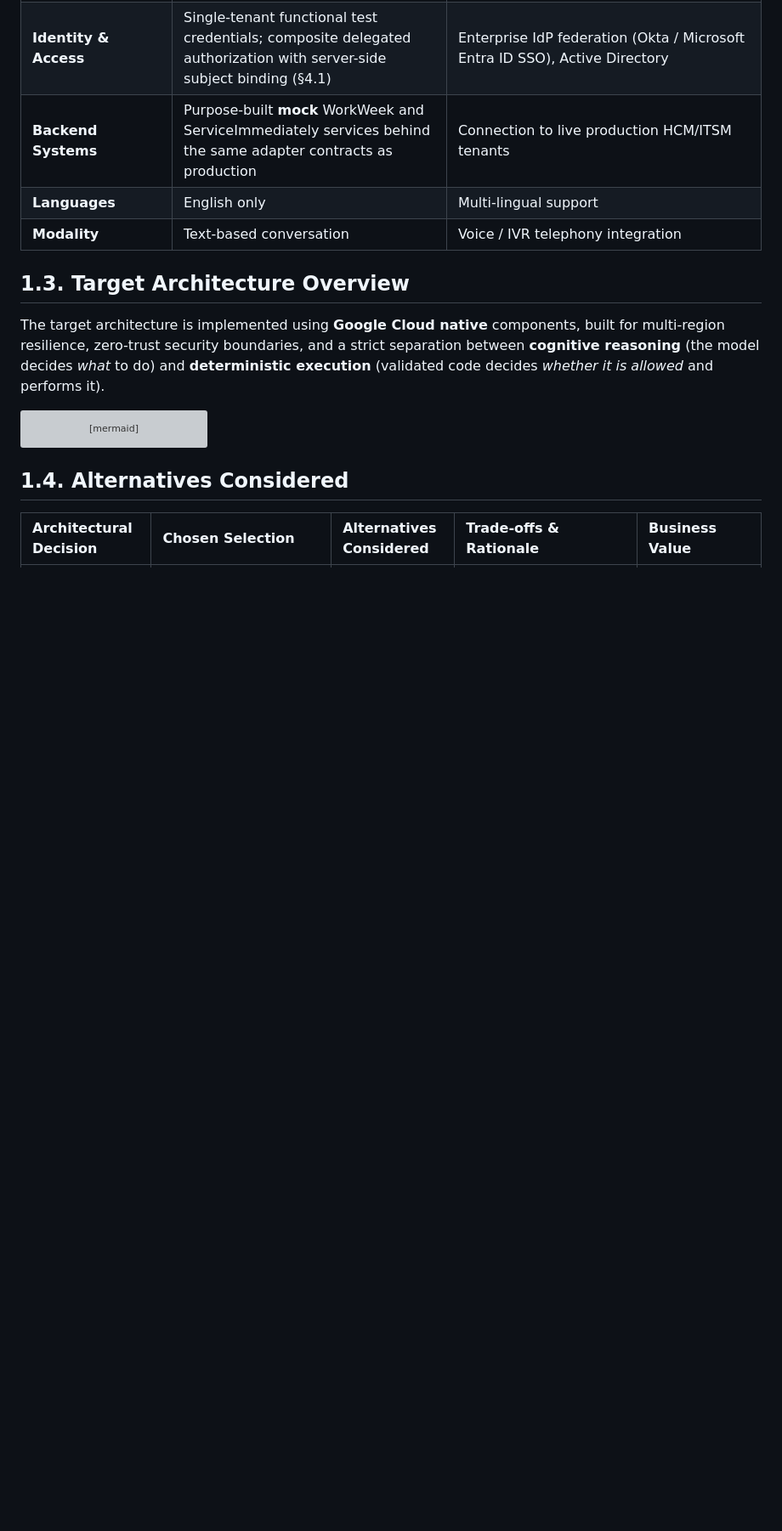
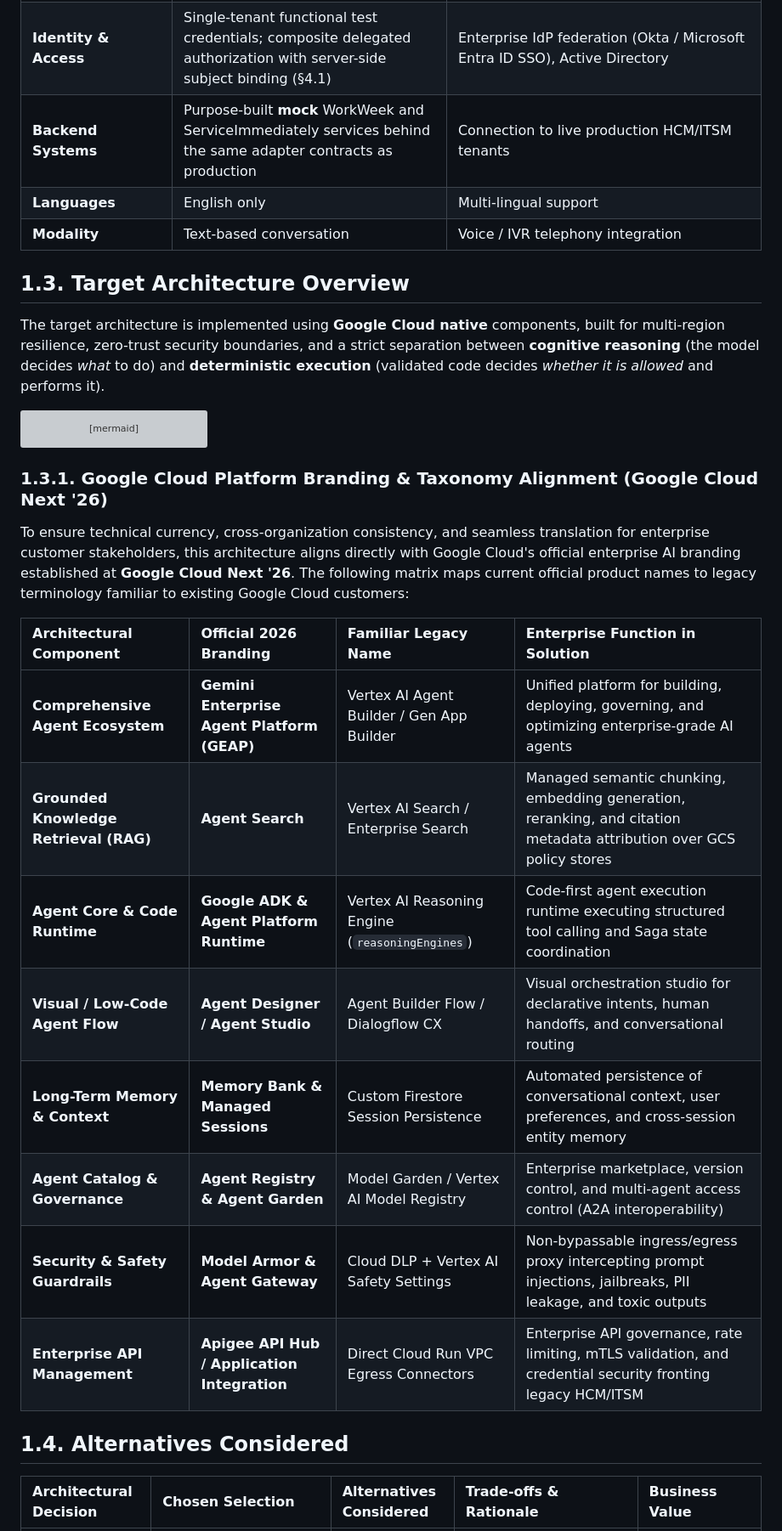
Before and after one commit to randyh0329/PRJ-ELEVATE-C1-G5, a Markdown page: Enterprise Agentic Solution Design Document - MVP 1.md, the part around one of its changes. Shown at 85% size. Rendered like a GitHub page; blank space fills up the shorter version; grey boxes are pictures that could not be loaded.

````diff
--- a/Enterprise Agentic Solution Design Document - MVP 1.md
+++ b/Enterprise Agentic Solution Design Document - MVP 1.md
@@ -152,6 +153,21 @@ flowchart TB
     Reident --> ChatUI
 ```
 
+### **1.3.1. Google Cloud Platform Branding & Taxonomy Alignment (Google Cloud Next '26)**
+
+To ensure technical currency, cross-organization consistency, and seamless translation for enterprise customer stakeholders, this architecture aligns directly with Google Cloud's official enterprise AI branding established at **Google Cloud Next '26**. The following matrix maps current official product names to legacy terminology familiar to existing Google Cloud customers:
+
+| Architectural Component | Official 2026 Branding | Familiar Legacy Name | Enterprise Function in Solution |
+| :--- | :--- | :--- | :--- |
+| **Comprehensive Agent Ecosystem** | **Gemini Enterprise Agent Platform (GEAP)** | Vertex AI Agent Builder / Gen App Builder | Unified platform for building, deploying, governing, and optimizing enterprise-grade AI agents |
+| **Grounded Knowledge Retrieval (RAG)** | **Agent Search** | Vertex AI Search / Enterprise Search | Managed semantic chunking, embedding generation, reranking, and citation metadata attribution over GCS policy stores |
+| **Agent Core & Code Runtime** | **Google ADK & Agent Platform Runtime** | Vertex AI Reasoning Engine (`reasoningEngines`) | Code-first agent execution runtime executing structured tool calling and Saga state coordination |
+| **Visual / Low-Code Agent Flow** | **Agent Designer / Agent Studio** | Agent Builder Flow / Dialogflow CX | Visual orchestration studio for declarative intents, human handoffs, and conversational routing |
+| **Long-Term Memory & Context** | **Memory Bank & Managed Sessions** | Custom Firestore Session Persistence | Automated persistence of conversational context, user preferences, and cross-session entity memory |
+| **Agent Catalog & Governance** | **Agent Registry & Agent Garden** | Model Garden / Vertex AI Model Registry | Enterprise marketplace, version control, and multi-agent access control (A2A interoperability) |
+| **Security & Safety Guardrails** | **Model Armor & Agent Gateway** | Cloud DLP + Vertex AI Safety Settings | Non-bypassable ingress/egress proxy intercepting prompt injections, jailbreaks, PII leakage, and toxic outputs |
+| **Enterprise API Management** | **Apigee API Hub / Application Integration** | Direct Cloud Run VPC Egress Connectors | Enterprise API governance, rate limiting, mTLS validation, and credential security fronting legacy HCM/ITSM |
+
 ## **1.4. Alternatives Considered**
 
 | Architectural Decision | Chosen Selection | Alternatives Considered | Trade-offs & Rationale | Business Value |
````
Also changed, not shown: other parts of Enterprise Agentic Solution Design Document - MVP 1.md (+8 -6 lines).
